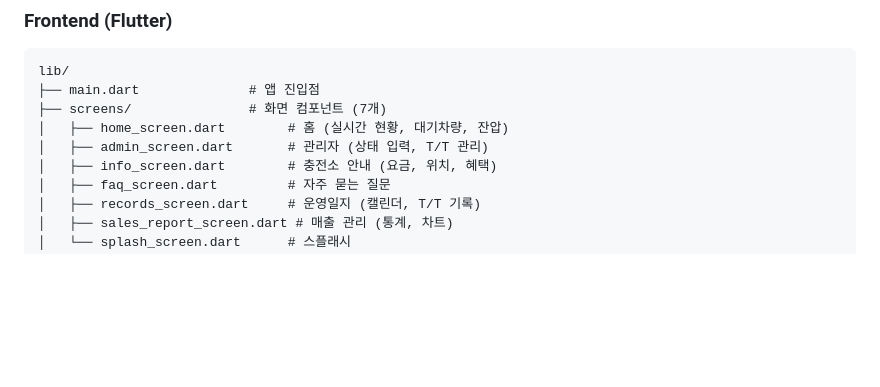
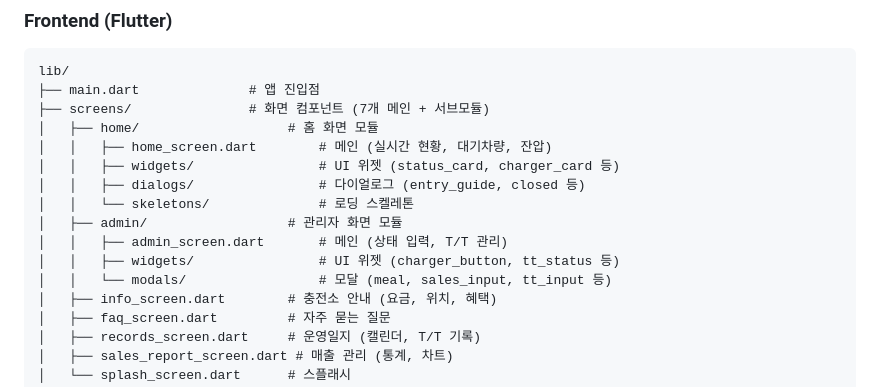
Before and after one commit to geurime/snh2, a Markdown page: README.md, the part around the change. Rendered like a GitHub page; blank space fills up the shorter version.

Commit message:
docs: 리팩토링된 프로젝트 구조 반영
- home, admin 화면 모듈 구조 추가
- widgets, dialogs, modals, skeletons 서브폴더 반영

````diff
--- a/README.md
+++ b/README.md
@@ -100,9 +100,16 @@
 ```
 lib/
 ├── main.dart              # 앱 진입점
-├── screens/               # 화면 컴포넌트 (7개)
-│   ├── home_screen.dart        # 홈 (실시간 현황, 대기차량, 잔압)
-│   ├── admin_screen.dart       # 관리자 (상태 입력, T/T 관리)
+├── screens/               # 화면 컴포넌트 (7개 메인 + 서브모듈)
+│   ├── home/                   # 홈 화면 모듈
+│   │   ├── home_screen.dart        # 메인 (실시간 현황, 대기차량, 잔압)
+│   │   ├── widgets/                # UI 위젯 (status_card, charger_card 등)
+│   │   ├── dialogs/                # 다이얼로그 (entry_guide, closed 등)
+│   │   └── skeletons/              # 로딩 스켈레톤
+│   ├── admin/                  # 관리자 화면 모듈
+│   │   ├── admin_screen.dart       # 메인 (상태 입력, T/T 관리)
+│   │   ├── widgets/                # UI 위젯 (charger_button, tt_status 등)
+│   │   └── modals/                 # 모달 (meal, sales_input, tt_input 등)
 │   ├── info_screen.dart        # 충전소 안내 (요금, 위치, 혜택)
 │   ├── faq_screen.dart         # 자주 묻는 질문
 │   ├── records_screen.dart     # 운영일지 (캘린더, T/T 기록)
````
Also changed, not shown: snh2-backend/README.md (+3 -0 lines).
